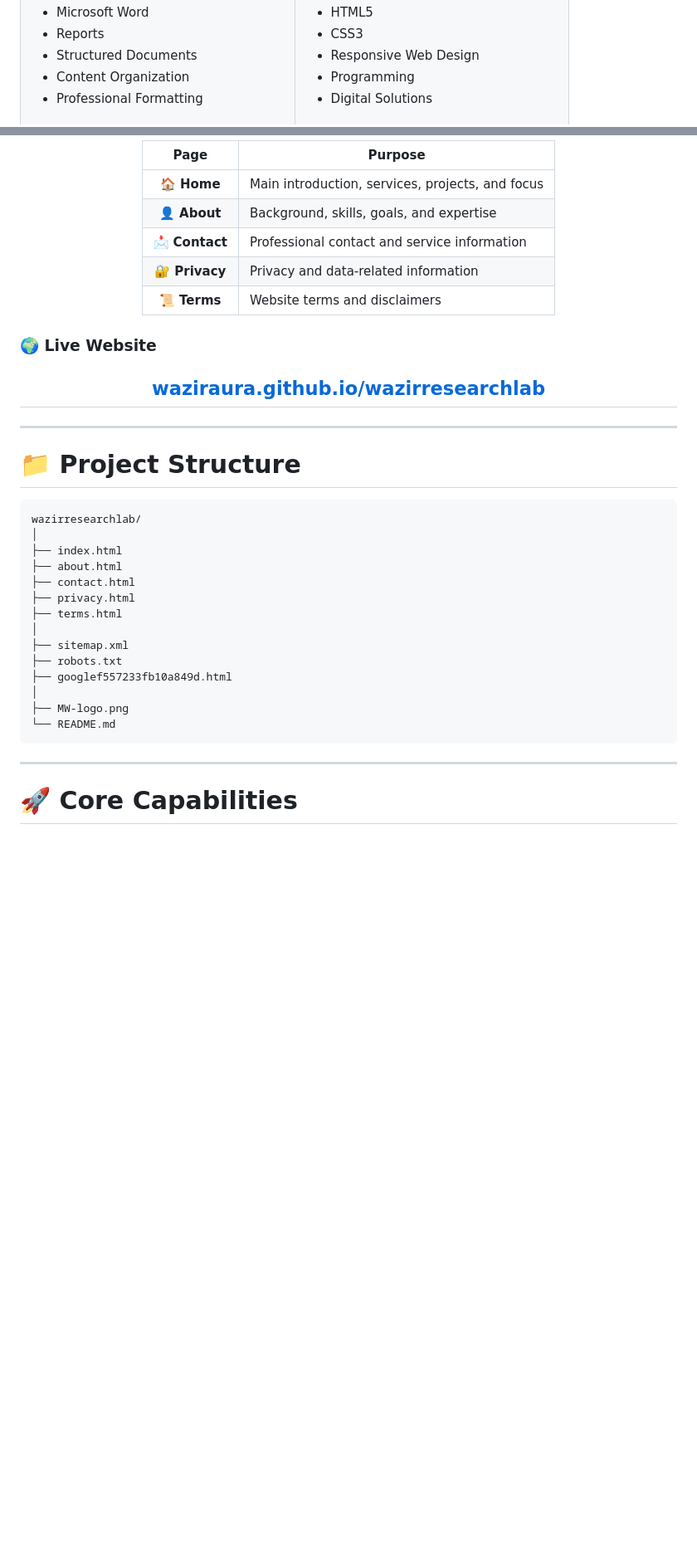
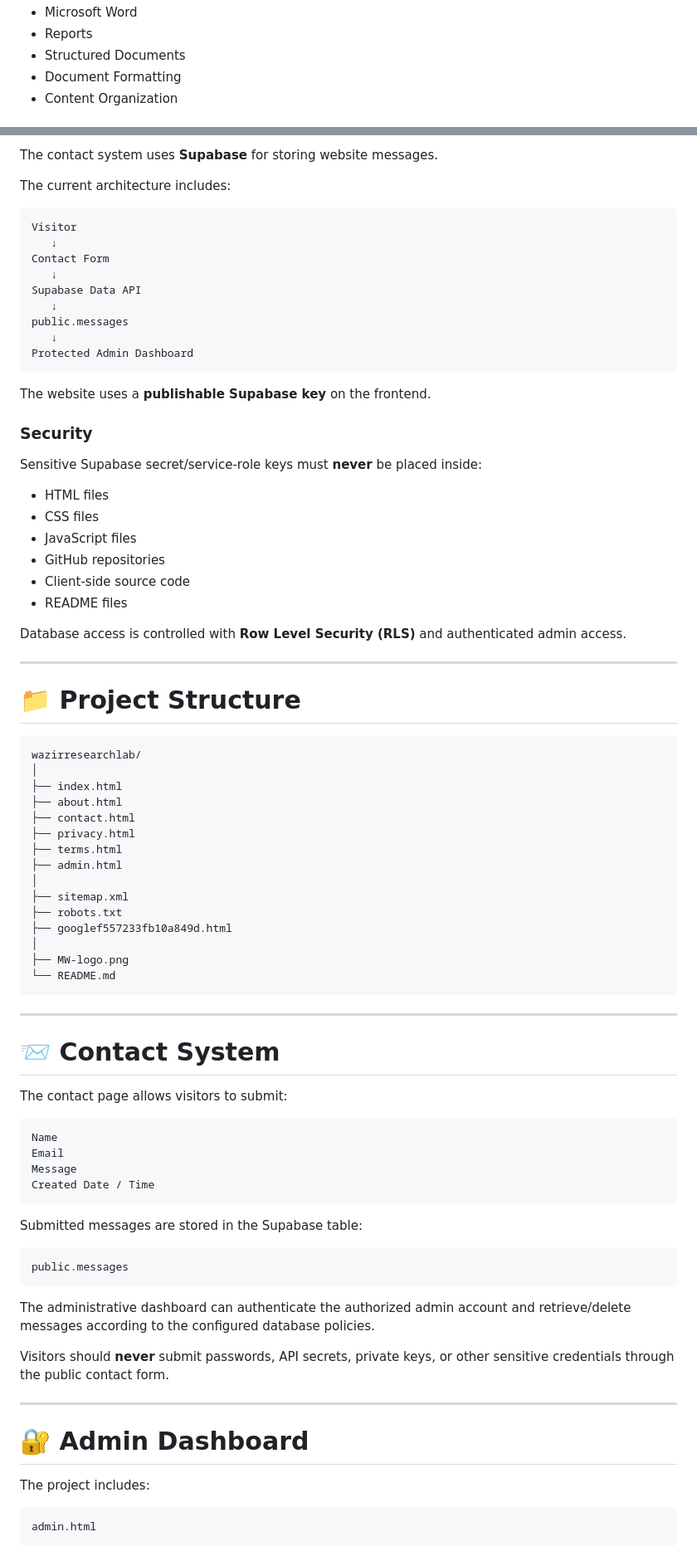
Before and after one commit to waxiraura/wazirresearchlab, a Markdown page: README.md, 2 parts joined by grey strips. Shown at 83% size. Drawn GitHub-style; blank space fills up the shorter version.

````diff
--- a/README.md
+++ b/README.md
@@ -93,6 +73,6 @@ The goal is simple:
 * Microsoft Word
 * Reports
 * Structured Documents
+* Document Formatting
 * Content Organization
-* Professional Formatting
 
@@ -150,21 +201,34 @@ The goal is simple:
 
-|      Page      | Purpose                                          |
-| :------------: | ------------------------------------------------ |
-|   🏠 **Home**  | Main introduction, services, projects, and focus |
-|  👤 **About**  | Background, skills, goals, and expertise         |
-| 📩 **Contact** | Professional contact and service information     |
-| 🔐 **Privacy** | Privacy and data-related information             |
-|  📜 **Terms**  | Website terms and disclaimers                    |
+The contact system uses **Supabase** for storing website messages.
 
-</div>
+The current architecture includes:
 
-### 🌍 Live Website
+```text
+Visitor
+   ↓
+Contact Form
+   ↓
+Supabase Data API
+   ↓
+public.messages
+   ↓
+Protected Admin Dashboard
+```
 
-<div align="center">
+The website uses a **publishable Supabase key** on the frontend.
 
-## [waziraura.github.io/wazirresearchlab](https://waziraura.github.io/wazirresearchlab/)
+### Security
 
-</div>
+Sensitive Supabase secret/service-role keys must **never** be placed inside:
+
+* HTML files
+* CSS files
+* JavaScript files
+* GitHub repositories
+* Client-side source code
+* README files
+
+Database access is controlled with **Row Level Security (RLS)** and authenticated admin access.
 
 ---
 
@@ -178,6 +242,7 @@ wazirresearchlab/
 ├── contact.html
 ├── privacy.html
 ├── terms.html
+├── admin.html
 │
 ├── sitemap.xml
 ├── robots.txt
@@ -189,4 +254,34 @@ wazirresearchlab/
 
 ---
 
-# 🚀 Core Capabilities
+# 📨 Contact System
+
+The contact page allows visitors to submit:
+
+```text
+Name
+Email
+Message
+Created Date / Time
+```
+
+Submitted messages are stored in the Supabase table:
+
+```text
+public.messages
+```
+
+The administrative dashboard can authenticate the authorized admin account and retrieve/delete messages according to the configured database policies.
+
+Visitors should **never** submit passwords, API secrets, private keys, or other sensitive credentials through the public contact form.
+
+---
+
+# 🔐 Admin Dashboard
+
+The project includes:
+
+```text
+admin.html
+```
+
````
Also changed, not shown: other parts of README.md (+233 -165 lines).
